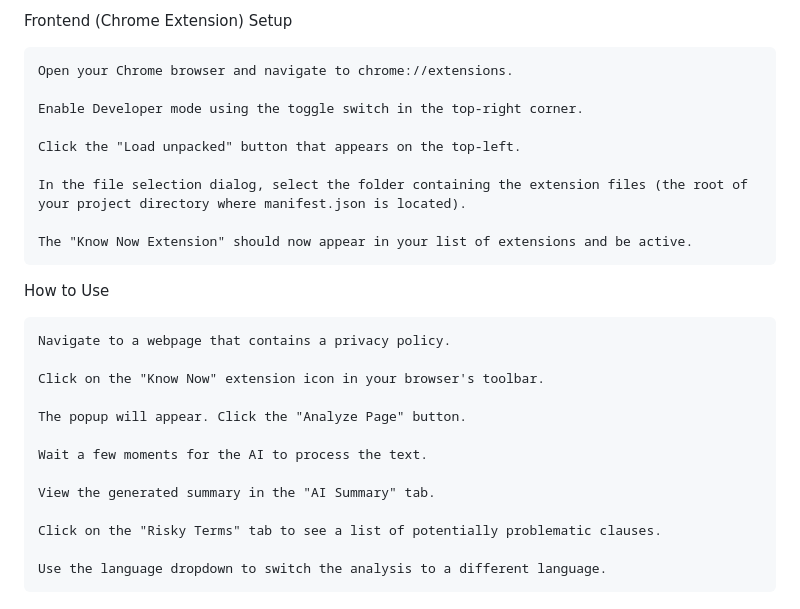
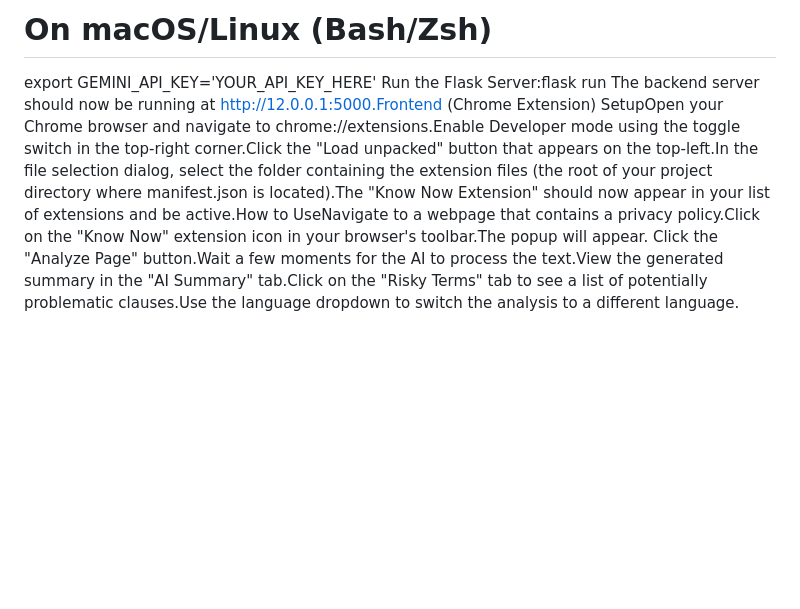
Before and after one commit to Sabarish0605/KnowNow, a Markdown page: README.md, the part around one of its changes. Rendered like a GitHub page; blank space fills up the shorter version.

```diff
--- a/README.md
+++ b/README.md
@@ -122,27 +24,4 @@ Backend Setup
-Frontend (Chrome Extension) Setup
-
-    Open your Chrome browser and navigate to chrome://extensions.
-
-    Enable Developer mode using the toggle switch in the top-right corner.
-
-    Click the "Load unpacked" button that appears on the top-left.
-
-    In the file selection dialog, select the folder containing the extension files (the root of your project directory where manifest.json is located).
-
-    The "Know Now Extension" should now appear in your list of extensions and be active.
-
-How to Use
-
-    Navigate to a webpage that contains a privacy policy.
-
-    Click on the "Know Now" extension icon in your browser's toolbar.
-
-    The popup will appear. Click the "Analyze Page" button.
-
-    Wait a few moments for the AI to process the text.
-
-    View the generated summary in the "AI Summary" tab.
-
-    Click on the "Risky Terms" tab to see a list of potentially problematic clauses.
-
-    Use the language dropdown to switch the analysis to a different language.
+# On macOS/Linux (Bash/Zsh)
+export GEMINI_API_KEY='YOUR_API_KEY_HERE'
+Run the Flask Server:flask run
+The backend server should now be running at http://12.0.0.1:5000.Frontend (Chrome Extension) SetupOpen your Chrome browser and navigate to chrome://extensions.Enable Developer mode using the toggle switch in the top-right corner.Click the "Load unpacked" button that appears on the top-left.In the file selection dialog, select the folder containing the extension files (the root of your project directory where manifest.json is located).The "Know Now Extension" should now appear in your list of extensions and be active.How to UseNavigate to a webpage that contains a privacy policy.Click on the "Know Now" extension icon in your browser's toolbar.The popup will appear. Click the "Analyze Page" button.Wait a few moments for the AI to process the text.View the generated summary in the "AI Summary" tab.Click on the "Risky Terms" tab to see a list of potentially problematic clauses.Use the language dropdown to switch the analysis to a different language.
```
Also changed, not shown: other parts of README.md (+15 -113 lines).
